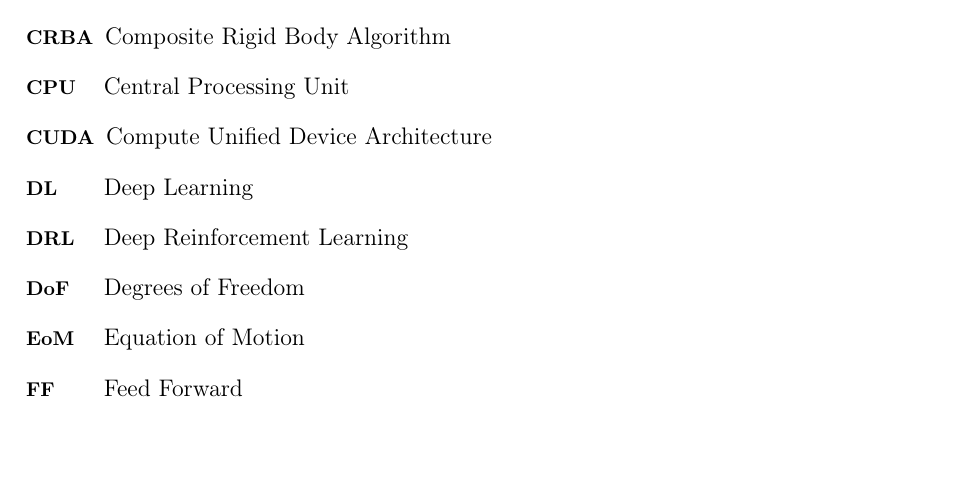
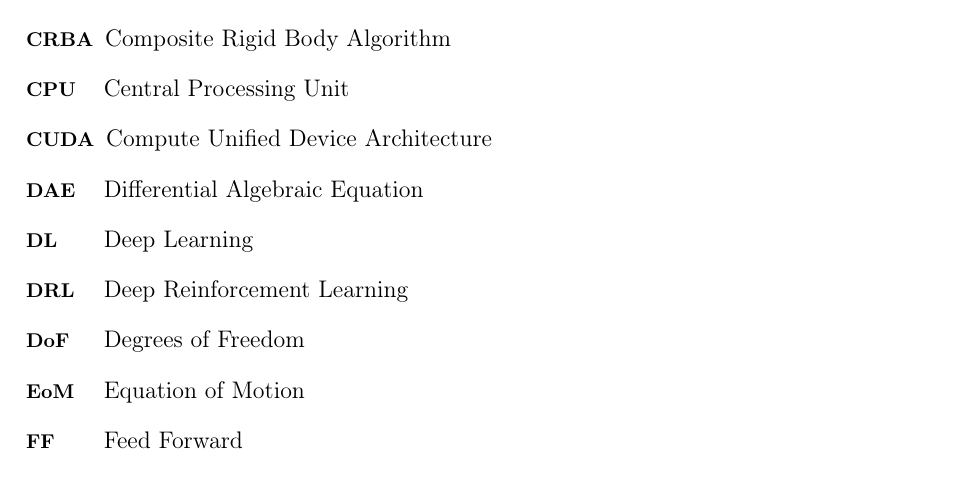
Before and after one commit to flferretti/MSc_Thesis, a LaTeX thesis (Thesis.tex, which reads Front_Back_Matter/Acronym.tex): part of page 11 of 98, cut so that both start at the same text. Compiled offline with pdfLaTeX.

Commit message:
Update acronyms

```diff
--- a/Front_Back_Matter/Acronym.tex
+++ b/Front_Back_Matter/Acronym.tex
@@ -18,6 +18,8 @@
     \acro{CPU}{Central Processing Unit}
 
     \acro{CUDA}{Compute Unified Device Architecture}
+
+    \acro{DAE}{Differential Algebraic Equation}
 
     \acro{DL}{Deep Learning}
 
```
